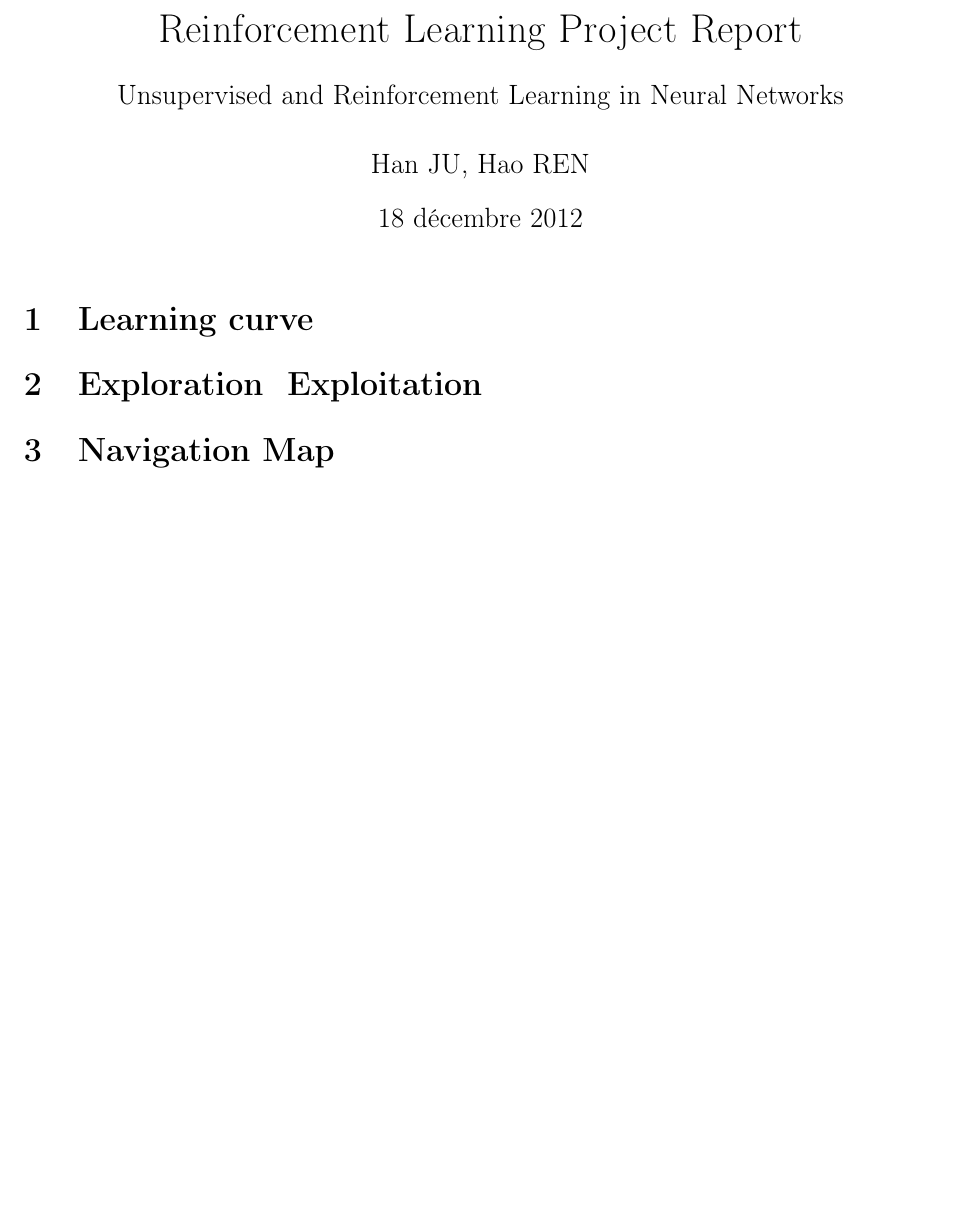
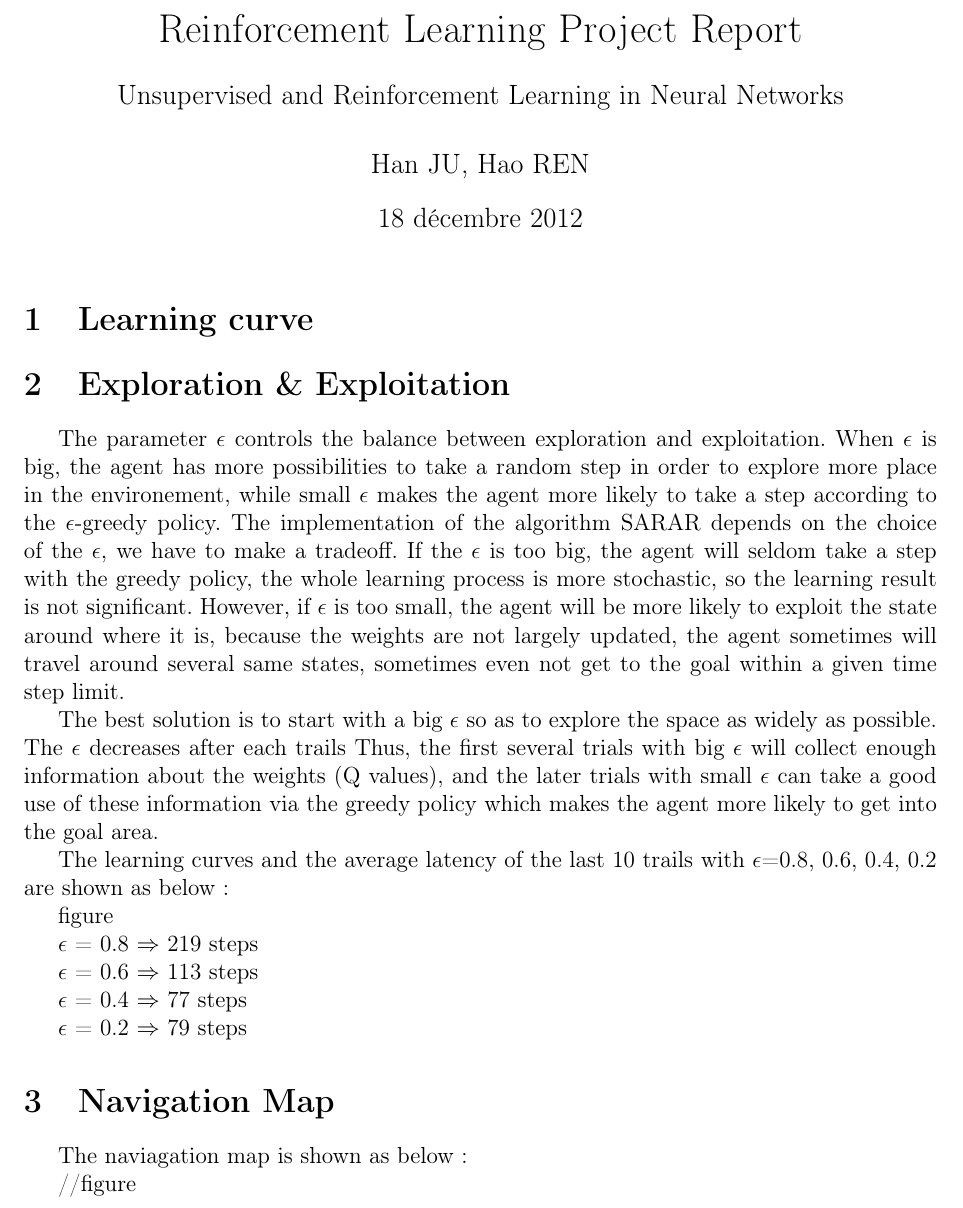
Before and after one commit to darkjh/neural_network_course, a LaTeX document (RL/report/report_project_3.tex): part of the page, cut so that both start at the same text, the shorter picture padded with empty space. Compiled offline with pdfLaTeX.

Commit message:
add figures and episilon part

```diff
--- a/RL/report/report_project_3.tex
+++ b/RL/report/report_project_3.tex
@@ -25,8 +25,31 @@
 \maketitle
 \section{Learning curve}
 
-\section{Exploration & Exploitation}
+\section{Exploration \& Exploitation}
+The parameter $\epsilon$ controls the balance between exploration and exploitation. When $\epsilon$ is big, the agent has more possibilities to take a random step in order to explore more place in the environement, while small $\epsilon$ makes the agent more likely to take a step according to the $\epsilon$-greedy policy. The implementation of the algorithm SARAR depends on the choice of the $\epsilon$, we have to make a tradeoff. If the $\epsilon$ is too big, the agent will seldom take a step with the greedy policy, the whole learning process is more stochastic, so the learning result is not significant. However, if $\epsilon$ is too small, the agent will be more likely to exploit the state around where it is, because the weights are not largely updated, the agent sometimes will travel around several same states, sometimes even not get to the goal within a given time step limit.
+
+The best solution is to start with a big $\epsilon$ so as to explore the space as widely as possible. The $\epsilon$ decreases after each trails Thus, the first several trials with big $\epsilon$ will collect enough information about the weights (Q values), and the later trials with small $\epsilon$ can take a good use of these information via the greedy policy which makes the agent more likely to get into the goal area.
+
+The learning curves and the average latency of the last 10 trails with $\epsilon$=0.8, 0.6, 0.4, 0.2 are shown as below:
+
+\\figure
+
+$\epsilon$ = 0.8 $\Rightarrow$ 219 steps
+
+$\epsilon$ = 0.6 $\Rightarrow$ 113 steps
+
+$\epsilon$ = 0.4 $\Rightarrow$ 77  steps
+
+$\epsilon$ = 0.2 $\Rightarrow$ 79 steps
+
+
 
 \section{Navigation Map}
 
+
+The naviagation map is shown as below:
+
+//figure
+
+
 \end{document}
```
Also changed, not shown: RL/code/rl.py (+6 -7 lines), RL/figure/decEps.jpeg (added), RL/figure/eps2.jpeg (added), RL/figure/eps4.jpeg (added), RL/figure/eps6.jpeg (added), RL/figure/eps8.jpeg (added), RL/figure/navMap.jpeg (added), RL/figure/navMp10.jpeg (added), RL/figure/navMp20.jpeg (added), RL/figure/navMp30.jpeg (added), RL/figure/navMp40.jpeg (added), RL/figure/navMp50.jpeg (added), RL/report/report_project_3.pdf, 1 other file.
